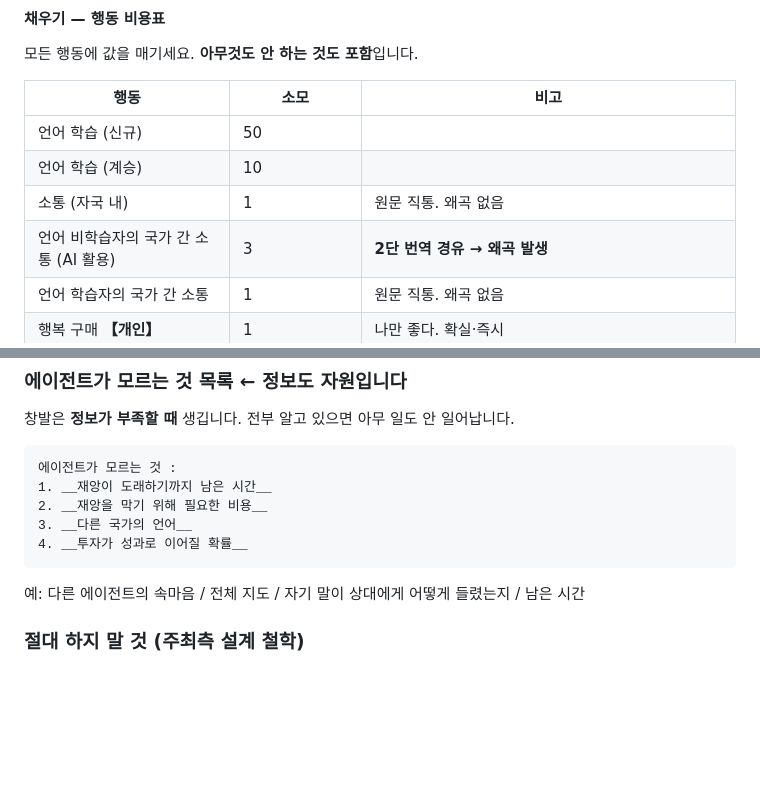
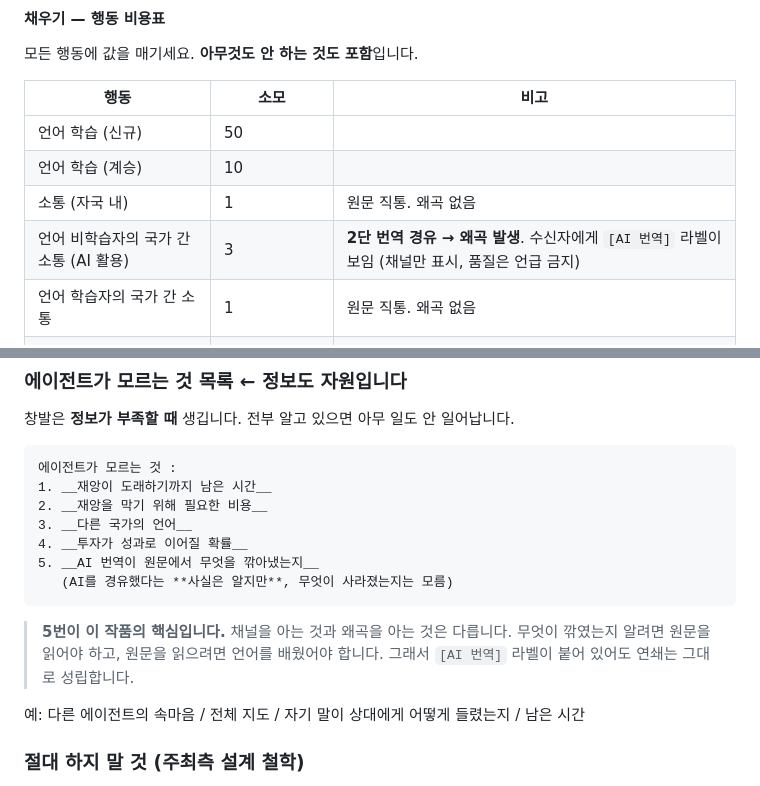
Before and after one commit to Park323/automata-2026-langtheo, a Markdown page: worksheet.md, 2 parts joined by grey strips. Drawn GitHub-style; blank space fills up the shorter version.

Commit message:
AI 번역 경유 시 수신자에게 채널 라벨 노출
- AI 경유 메시지에 `[AI 번역]` 라벨이 붙음. 학습자 간 원문 직통에는 없음
- 라벨은 채널 사실만 표시. 품질·정확도 언급은 금지
  ("부정확할 수 있음" 류는 평가어이자 정답 힌트라 창발이 죽음)
- 모르는 것 5번 추가: AI가 원문에서 무엇을 깎아냈는지
  채널을 아는 것과 왜곡을 아는 것은 다르므로 연쇄는 그대로 성립

부수 효과: 되묻기가 깜깜이 찍기에서 전략적 선택으로 바뀜.
검증 예산(0.5 + 턴 1)이 한정되어 있으므로 "라벨을 보고도 옳은 곳을
되물을 수 있는가"가 관측 대상이 됨.

동생 PR #1에서 가져옴.

Co-Authored-By: Claude Opus 5 (1M context) <noreply@anthropic.com>

````diff
--- a/worksheet.md
+++ b/worksheet.md
@@ -185,7 +185,7 @@ _AI 번역 비용 하락_ → _외국어 학습자 감소_ → _왜곡을 알아
 | 언어 학습 (신규) | 50 | |
 | 언어 학습 (계승) | 10 | |
 | 소통 (자국 내) | 1 | 원문 직통. 왜곡 없음 |
-| 언어 비학습자의 국가 간 소통 (AI 활용) | 3 | **2단 번역 경유 → 왜곡 발생** |
+| 언어 비학습자의 국가 간 소통 (AI 활용) | 3 | **2단 번역 경유 → 왜곡 발생**. 수신자에게 `[AI 번역]` 라벨이 보임 (채널만 표시, 품질은 언급 금지) |
 | 언어 학습자의 국가 간 소통 | 1 | 원문 직통. 왜곡 없음 |
 | 행복 구매 **【개인】** | 1 | 나만 좋다. 확실·즉시 |
 | 대피 시설 투자 **【국가】** | 자유 (턴당 최대 100) | 임계 도달 시 **자국민만 생존**. 자국 예산만으로 도달 가능. **자국 국토를 점유** |
@@ -275,7 +275,13 @@ _AI 번역 비용 하락_ → _외국어 학습자 감소_ → _왜곡을 알아
 2. __재앙을 막기 위해 필요한 비용__
 3. __다른 국가의 언어__
 4. __투자가 성과로 이어질 확률__
+5. __AI 번역이 원문에서 무엇을 깎아냈는지__
+   (AI를 경유했다는 **사실은 알지만**, 무엇이 사라졌는지는 모름)
 ```
+
+> **5번이 이 작품의 핵심입니다.** 채널을 아는 것과 왜곡을 아는 것은 다릅니다.
+> 무엇이 깎였는지 알려면 원문을 읽어야 하고, 원문을 읽으려면 언어를 배웠어야 합니다.
+> 그래서 `[AI 번역]` 라벨이 붙어 있어도 연쇄는 그대로 성립합니다.
 
 예: 다른 에이전트의 속마음 / 전체 지도 / 자기 말이 상대에게 어떻게 들렸는지 / 남은 시간
 
````
